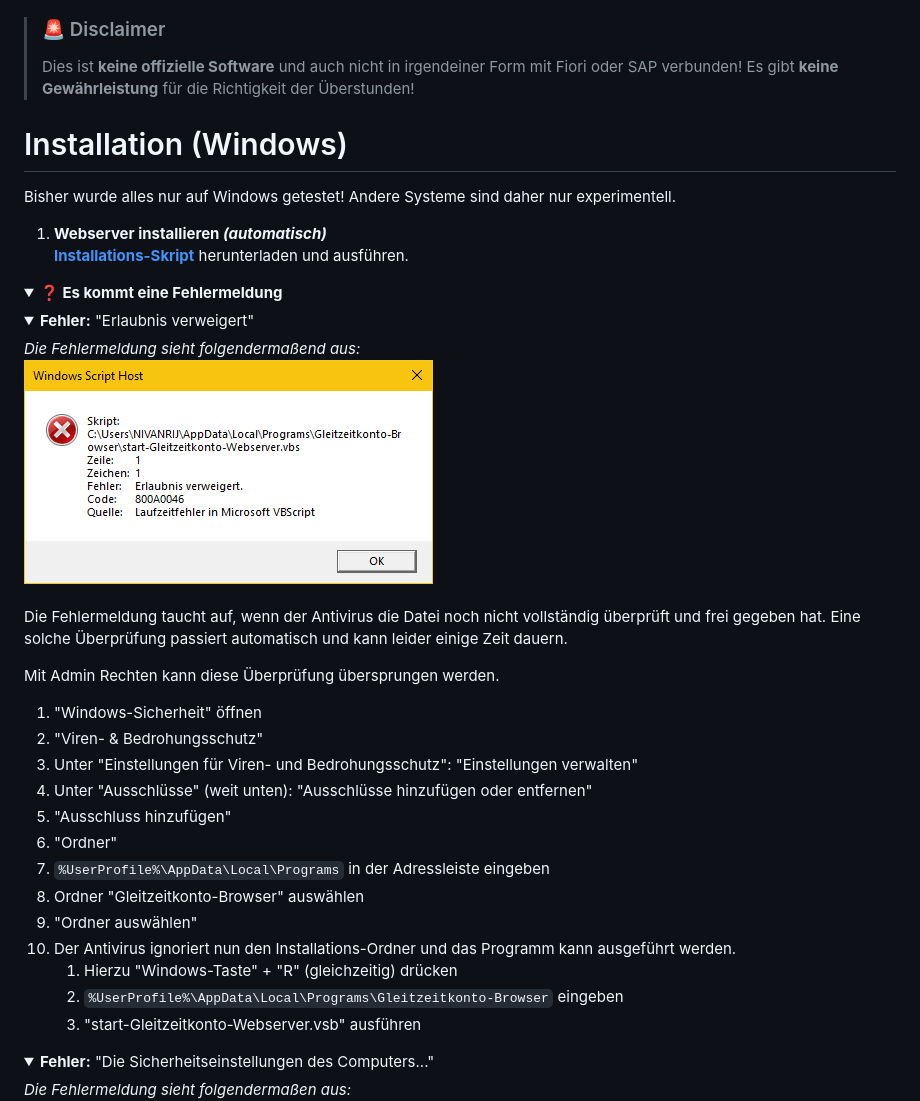
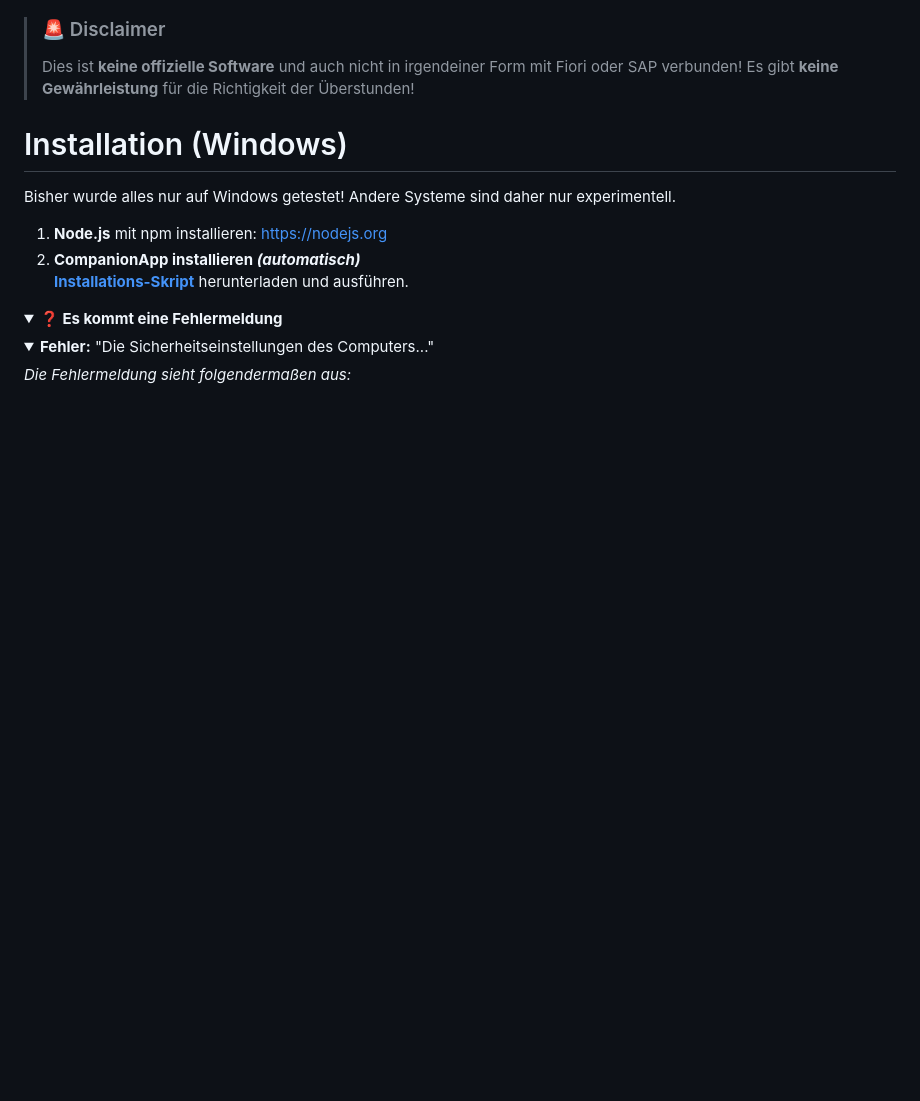
Before and after one commit to NilsPvR/Gleitzeitkonto-Browser, a Markdown page: README.md, the part around one of its changes. Rendered like a GitHub page; folded sections open; blank space fills up the shorter version.

```diff
--- a/README.md
+++ b/README.md
@@ -12,36 +12,11 @@ Alternativ: [Gleitzeitkonto-Desktop](https://github.com/julius-boettger/gleitzei
 
 # Installation (Windows)
 Bisher wurde alles nur auf Windows getestet! Andere Systeme sind daher nur experimentell.
-
-1. <b>Webserver installieren <i>(automatisch)</i></b><br>
+1. **Node.js** mit npm installieren: https://nodejs.org
+2. <b>CompanionApp installieren <i>(automatisch)</i></b><br>
    **[Installations-Skript](https://github.com/NilsPvR/Gleitzeitkonto-Browser/releases/latest/download/install_Gleitzeitkonto-Browser-GUI.hta)** herunterladen und ausführen.
 
 <details><summary><b>❓ Es kommt eine Fehlermeldung</b></summary>
-    <details><summary><b>Fehler:</b> "Erlaubnis verweigert"</summary>
-        <i>Die Fehlermeldung sieht folgendermaßend aus:</i><br>
-        <img src="Assets/Errormsg-Scanning-by-Defender.png" alt="Fehlermeldung durch Defender." style="width: 50%;">
-        <br><br>
-        <p>Die Fehlermeldung taucht auf, wenn der Antivirus die Datei noch nicht vollständig überprüft und frei gegeben hat. Eine solche Überprüfung passiert automatisch und kann leider einige Zeit dauern.<p>
-        <p>Mit Admin Rechten kann diese Überprüfung übersprungen werden.</p>
-        <ol>
-            <li>"Windows-Sicherheit" öffnen</li>
-            <li>"Viren- & Bedrohungsschutz"</li>
-            <li>Unter "Einstellungen für Viren- und Bedrohungsschutz": "Einstellungen verwalten"</li>
-            <li>Unter "Ausschlüsse" (weit unten): "Ausschlüsse hinzufügen oder entfernen"</li>
-            <li>"Ausschluss hinzufügen"</li>
-            <li>"Ordner"</li>
-            <li><code>%UserProfile%\AppData\Local\Programs</code> in der Adressleiste eingeben</li>
-            <li>Ordner "Gleitzeitkonto-Browser" auswählen</li>
-            <li>"Ordner auswählen"</li>
-            <li>Der Antivirus ignoriert nun den Installations-Ordner und das Programm kann ausgeführt werden.
-                <ol>
-                    <li>Hierzu "Windows-Taste" + "R" (gleichzeitig) drücken</li>
-                    <li><code>%UserProfile%\AppData\Local\Programs\Gleitzeitkonto-Browser</code> eingeben </li>
-                    <li>"start-Gleitzeitkonto-Webserver.vsb" ausführen</li>
-                </ol>
-            </li>
-        </ol>
-    </details>
     <details><summary><b>Fehler:</b> "Die Sicherheitseinstellungen des Computers..."</summary>
         <i>Die Fehlermeldung sieht folgendermaßen aus:</i><br>
         <img src="Assets/installation-script-error.png" alt="Fehlermeldung für Sicherheitseinstellungen des Computers." style="width: 50%;">
```
Also changed, not shown: other parts of README.md (+19 -23 lines).
